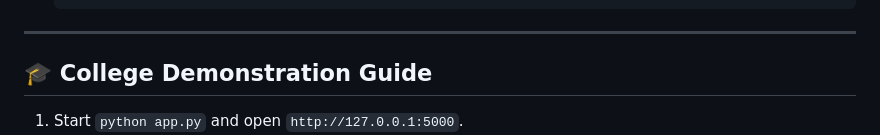
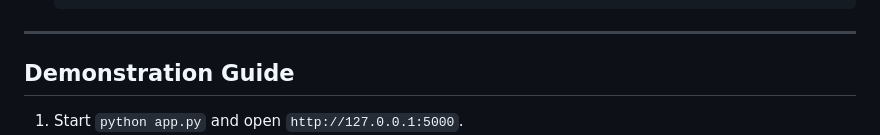
Before and after one commit to TamilkumaranG07/BillSight-AI-RealTime-Supermarket-Product-Scanner, a Markdown page: README.md, the part around one of its changes. Rendered like a GitHub page.

```diff
--- a/README.md
+++ b/README.md
@@ -164,7 +164,7 @@ Saves a transaction to the SQLite database and generates a printable invoice.
 
 ---
 
-## 🎓 College Demonstration Guide
+## Demonstration Guide
 1. Start `python app.py` and open `http://127.0.0.1:5000`.
 2. Click **Start Camera** to activate the webcam.
 3. Hold up any product barcode (e.g. Milk `8901234567890` or Bread `8901234567891` barcode image on phone or printed sheet) in front of the lens.
```
Also changed, not shown: other parts of README.md (+5 -5 lines).
